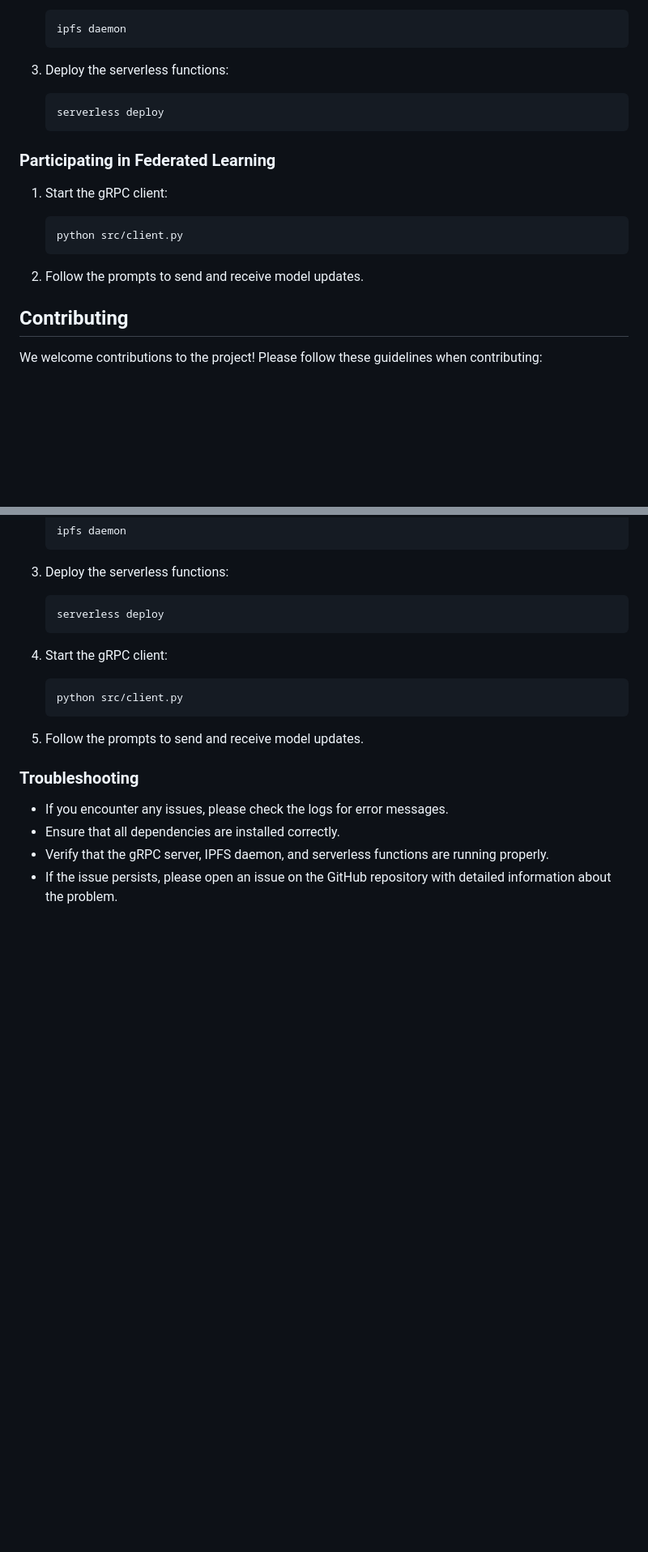
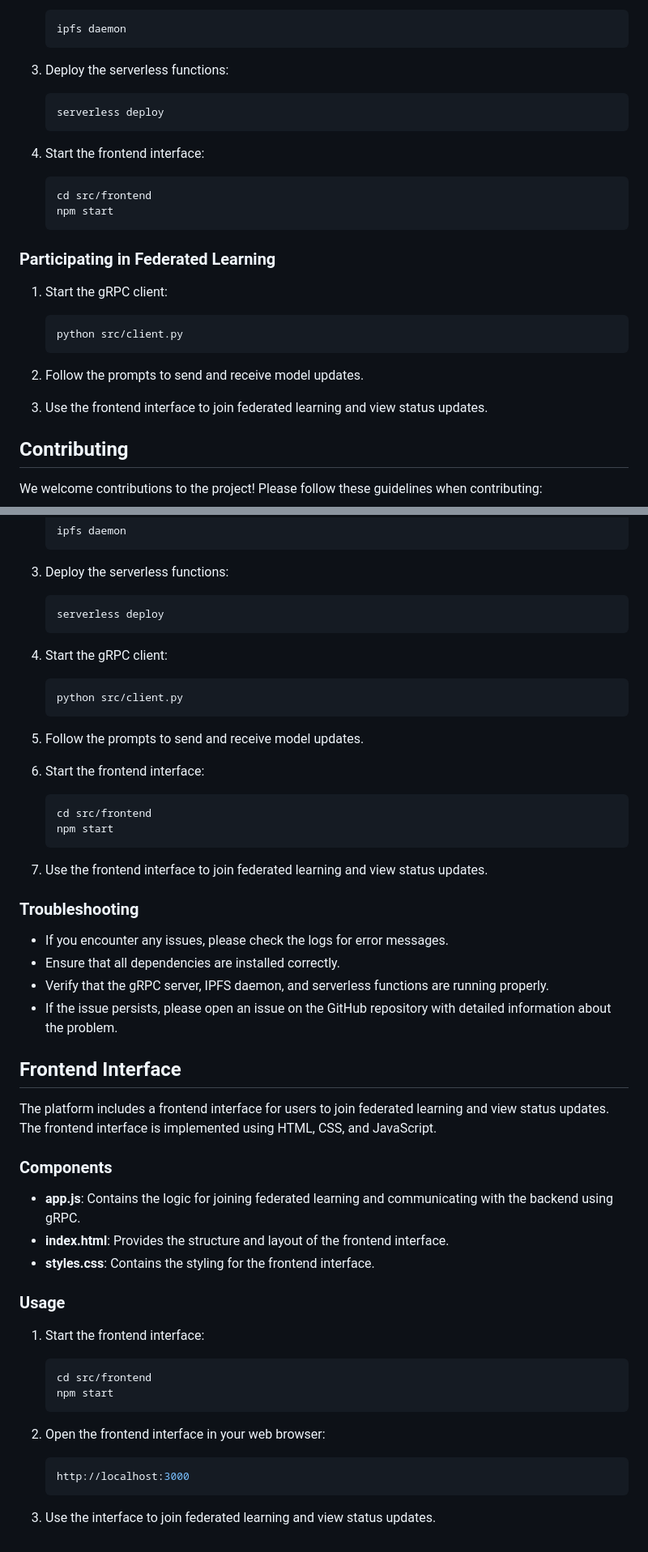
Before and after one commit to iamprathosh/AI_de, a Markdown page: Readme.md, 2 parts joined by grey strips. Shown at 81% size. GitHub-like rendering; blank space fills up the shorter version.

Commit message:
Update frontend interface and readme

````diff
--- a/Readme.md
+++ b/Readme.md
@@ -59,6 +65,12 @@ The architecture of the decentralized federated learning platform consists of th
    serverless deploy
    ```
 
+4. Start the frontend interface:
+   ```bash
+   cd src/frontend
+   npm start
+   ```
+
 ### Participating in Federated Learning
 
 1. Start the gRPC client:
@@ -67,6 +79,8 @@ The architecture of the decentralized federated learning platform consists of th
    ```
 
 2. Follow the prompts to send and receive model updates.
+
+3. Use the frontend interface to join federated learning and view status updates.
 
 ## Contributing
 
@@ -110,9 +124,42 @@ We welcome contributions to the project! Please follow these guidelines when con
 
 5. Follow the prompts to send and receive model updates.
 
+6. Start the frontend interface:
+   ```bash
+   cd src/frontend
+   npm start
+   ```
+
+7. Use the frontend interface to join federated learning and view status updates.
+
 ### Troubleshooting
 
 - If you encounter any issues, please check the logs for error messages.
 - Ensure that all dependencies are installed correctly.
 - Verify that the gRPC server, IPFS daemon, and serverless functions are running properly.
 - If the issue persists, please open an issue on the GitHub repository with detailed information about the problem.
+
+## Frontend Interface
+
+The platform includes a frontend interface for users to join federated learning and view status updates. The frontend interface is implemented using HTML, CSS, and JavaScript.
+
+### Components
+
+- **app.js**: Contains the logic for joining federated learning and communicating with the backend using gRPC.
+- **index.html**: Provides the structure and layout of the frontend interface.
+- **styles.css**: Contains the styling for the frontend interface.
+
+### Usage
+
+1. Start the frontend interface:
+   ```bash
+   cd src/frontend
+   npm start
+   ```
+
+2. Open the frontend interface in your web browser:
+   ```bash
+   http://localhost:3000
+   ```
+
+3. Use the interface to join federated learning and view status updates.
````
Also changed, not shown: other parts of Readme.md (+6 -0 lines).
